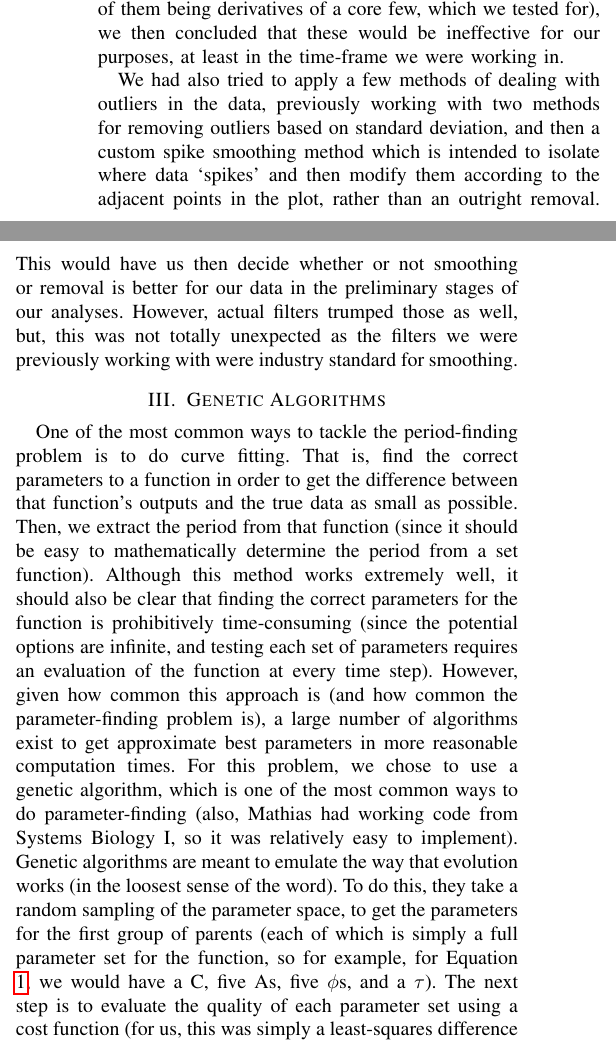
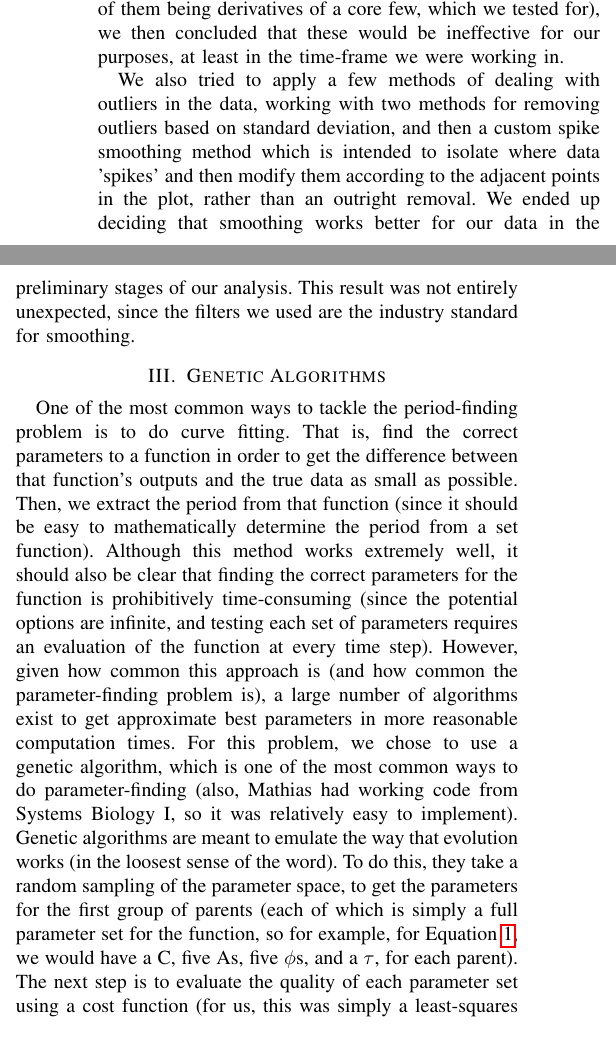
Before and after one commit to mdkallick/Systems-Biology-2, a LaTeX paper (Final Paper/paper.tex): two parts of the columns of page 2 of 6, joined at a grey line, cut so that both start at the same text. Compiled offline with pdfLaTeX.

Commit message:
Last couple of Paper Changes
Almost finalized

```diff
--- a/Final Paper/paper.tex
+++ b/Final Paper/paper.tex
@@ -433,15 +433,15 @@ However, most of these proved ineffective. The windowing methods we tested were
 
 However, all of them yielded problematic results, as they would not give us accurate period detection, no matter what we tried. Considering the nature of these functions (with most of them being derivatives of a core few, which we tested for), we then concluded that these would be ineffective for our purposes, at least in the time-frame we were working in.
 
-We had also tried to apply a few methods of dealing with outliers in the data, previously working with two methods for removing outliers based on standard deviation, and then a custom spike smoothing method which is intended to isolate where data ‘spikes’ and then modify them according to the adjacent points in the plot, rather than an outright removal. This would have us then decide whether or not smoothing or removal is better for our data in the preliminary stages of our analyses. However, actual filters trumped those as well, but, this was not totally unexpected as the filters we were previously working with were industry standard for smoothing.
+We also tried to apply a few methods of dealing with outliers in the data, working with two methods for removing outliers based on standard deviation, and then a custom spike smoothing method which is intended to isolate where data 'spikes' and then modify them according to the adjacent points in the plot, rather than an outright removal. We ended up deciding that smoothing works better for our data in the preliminary stages of our analysis. This result was not entirely unexpected, since the filters we used are the industry standard for smoothing.
 
 
 \section{Genetic Algorithms}
-One of the most common ways to tackle the period-finding problem is to do curve fitting. That is, find the correct parameters to a function in order to get the difference between that function’s outputs and the true data as small as possible. Then, we extract the period from that function (since it should be easy to mathematically determine the period from a set function). Although this method works extremely well, it should also be clear that finding the correct parameters for the function is prohibitively time-consuming (since the potential options are infinite, and testing each set of parameters requires an evaluation of the function at every time step). However, given how common this approach is (and how common the parameter-finding problem is), a large number of algorithms exist to get approximate best parameters in more reasonable computation times.
-For this problem, we chose to use a genetic algorithm, which is one of the most common ways to do parameter-finding (also, Mathias had working code from Systems Biology I, so it was relatively easy to implement). Genetic algorithms are meant to emulate the way that evolution works (in the loosest sense of the word). To do this, they take a random sampling of the parameter space, to get the parameters for the first group of parents (each of which is simply a full parameter set for the function, so for example, for Equation \ref{eq:mFourFit}, we would have a C, five As, five {$\phi$}s, and a $\tau$). The next step is to evaluate the quality of each parameter set using a cost function (for us, this was simply a least-squares difference between our data and the function defined with each parameter set), and sort the parents according to the quality of their fit. Once the parents have been sorted, we take a subset of the parents according to a selection strategy. What we used for this project was tournament selection - for each parent that we pick, we first pick a random subset of the parents, then we take the best parent from that subset. For this version of a genetic algorithm, we pick the same number of parents as we had in the last round - we just pick the best parents multiple times, and exclude the worst parents, by design. This whole process is then repeated for either a set number of generations (in our case, 10-20), or until the error for the best parameter set becomes lower than some threshold. The best parameter set at the end of this process then becomes the parameters that we use for the function.
+One of the most common ways to tackle the period-finding problem is to do curve fitting. That is, find the correct parameters to a function in order to get the difference between that function's outputs and the true data as small as possible. Then, we extract the period from that function (since it should be easy to mathematically determine the period from a set function). Although this method works extremely well, it should also be clear that finding the correct parameters for the function is prohibitively time-consuming (since the potential options are infinite, and testing each set of parameters requires an evaluation of the function at every time step). However, given how common this approach is (and how common the parameter-finding problem is), a large number of algorithms exist to get approximate best parameters in more reasonable computation times.
+For this problem, we chose to use a genetic algorithm, which is one of the most common ways to do parameter-finding (also, Mathias had working code from Systems Biology I, so it was relatively easy to implement). Genetic algorithms are meant to emulate the way that evolution works (in the loosest sense of the word). To do this, they take a random sampling of the parameter space, to get the parameters for the first group of parents (each of which is simply a full parameter set for the function, so for example, for Equation \ref{eq:mFourFit}, we would have a C, five As, five {$\phi$}s, and a $\tau$, for each parent). The next step is to evaluate the quality of each parameter set using a cost function (for us, this was simply a least-squares difference between our data and the function defined with each parameter set), and sort the parents according to the quality of their fit. Once the parents have been sorted, we take a subset of the parents according to a selection strategy. What we used for this project was tournament selection - for each parent that we pick, we first pick a random subset of the parents, then we take the best parent from that subset. For this version of a genetic algorithm, we pick the same number of parents as we had in the last round - we just pick the best parents multiple times, and exclude the worst parents, by design. This whole process is then repeated for either a set number of generations (in our case, 10-20), or until the error for the best parameter set becomes lower than some threshold. The best parameter set at the end of this process then becomes the parameters that we use for analysis.
 
 \section{Zielinski et al. - Multiple Cos Fitting}
-Given that this approach is the tried and true approach to period-finding, we decided to use it as a starting point for this project. Zielinski, Moore, et al. published a paper detailing various methods of period finding for circadian data \cite{Zielinski}, from which we took our first function, which is called mFourFit. This function (seen in Equation \ref{eq:mFourFit}) makes the assumption that any periodic data can be represented as a linear combination of cosines with different periods. It simply adds together $j$ cosines, where cosine $i$ has period $\tau/i$ and amplitude $A_i$. It also makes the assumption that it is possible to model the data using only periods that are multiples of each other (so there is one base period, $\tau$, and then the rest of the periods are $\tau$ divided by an integer, $i$). An example of a function generated using mFourFit and a random set of parameters can be seen in Figure \ref{fig:mFourFit_ex}.
+Given that fitting is the tried and true approach to period-finding, we decided to use it as a starting point for this project. Zielinski, Moore, et al. published a paper detailing various methods of period finding for circadian data \cite{Zielinski}, from which we took our first function, which is called mFourFit. This function (seen in Equation \ref{eq:mFourFit}) makes the assumption that any periodic data can be represented as a linear combination of cosines with different periods. It simply adds together $j$ cosines, where cosine $i$ has period $\tau/i$ and amplitude $A_i$. It also makes the assumption that it is possible to model the data using only periods that are multiples of each other (so there is one base period, $\tau$, and then the rest of the periods are $\tau$ divided by an integer, $i$). An example of a function generated using mFourFit and a random set of parameters can be seen in Figure \ref{fig:mFourFit_ex}.
 Zielinski also described another function, FFT-NLLS, which can be seen in Equation \ref{eq:FFT-NLLS}. FFT-NLLS is very similar to mFourFit, but it doesn't assume that the periods are multiples of each other. Instead, it uses $j$ individual periods that are all found during the parameter-finding phase. This potentially provides a better fit to messier data, but at the same time it dramatically increases the computation cost of parameter-fitting.
 
 \begin{equation} \label{eq:mFourFit}
```
Also changed, not shown: Final Paper/paper.pdf, Final Paper/paper.tex (14 more changed lines).
